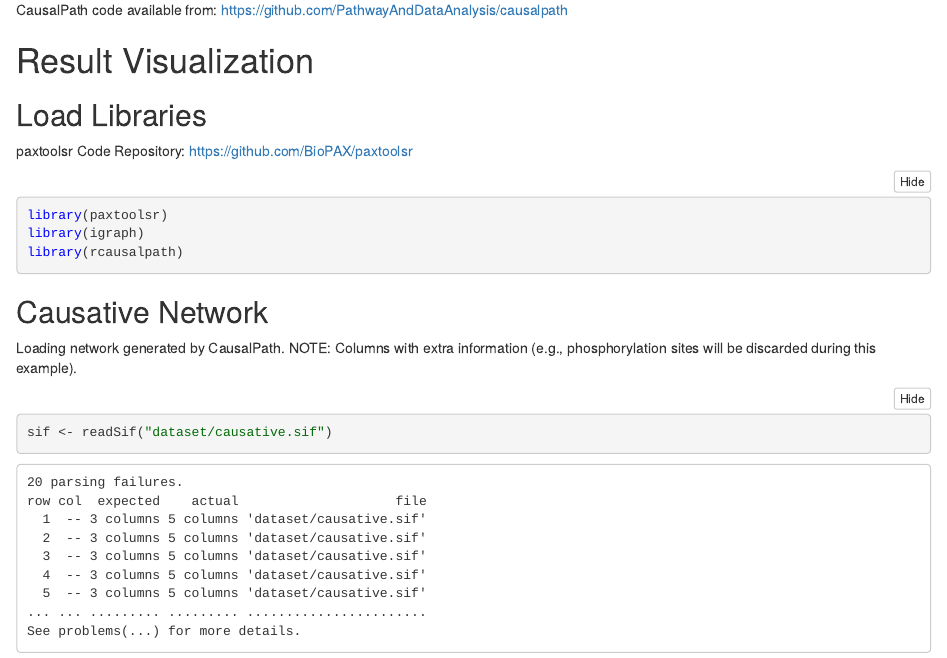
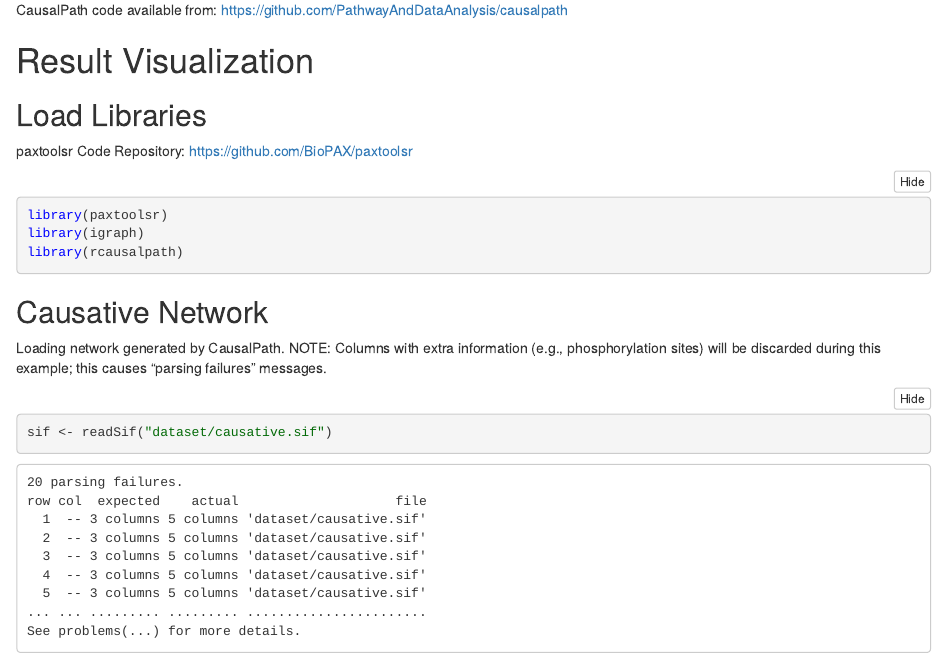
Before and after one commit to cannin/rcausalpath, an R Markdown document (inst/egfExample/causalpath.Rmd): the page in a window 1100 px wide, from 730 px down. The pictures show the output file inst/egfExample/causalpath.nb.html that the author committed with the source, opened offline.

Commit message:
Notebook update

````diff
--- a/inst/egfExample/causalpath.Rmd
+++ b/inst/egfExample/causalpath.Rmd
@@ -63,7 +63,7 @@ library(rcausalpath)
 
 ## Causative Network
 
-Loading network generated by CausalPath. NOTE: Columns with extra information (e.g., phosphorylation sites will be discarded during this example).
+Loading network generated by CausalPath. NOTE: Columns with extra information (e.g., phosphorylation sites) will be discarded during this example; this causes "parsing failures" messages.
 
 ```{r}
 sif <- readSif("dataset/causative.sif")
````
Also changed, not shown: inst/egfExample/causalpath.nb.html.
